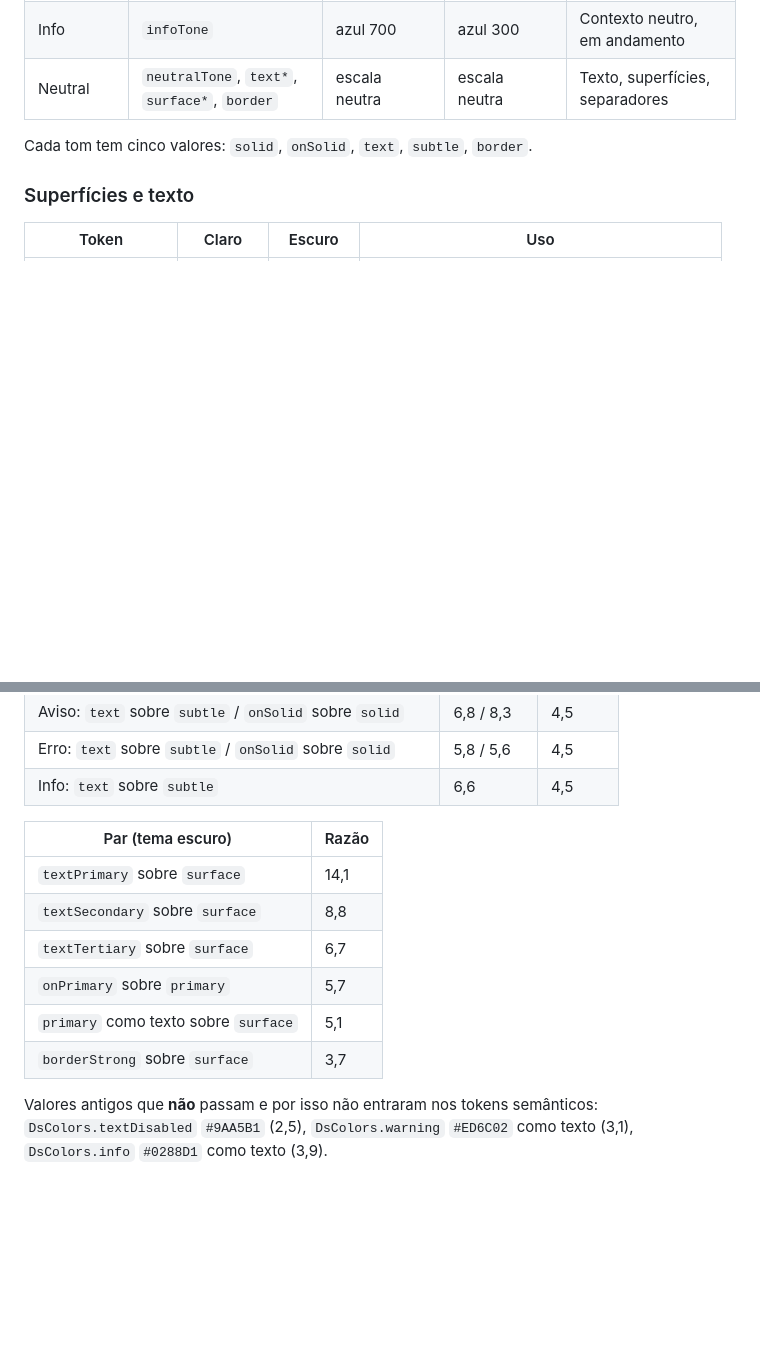
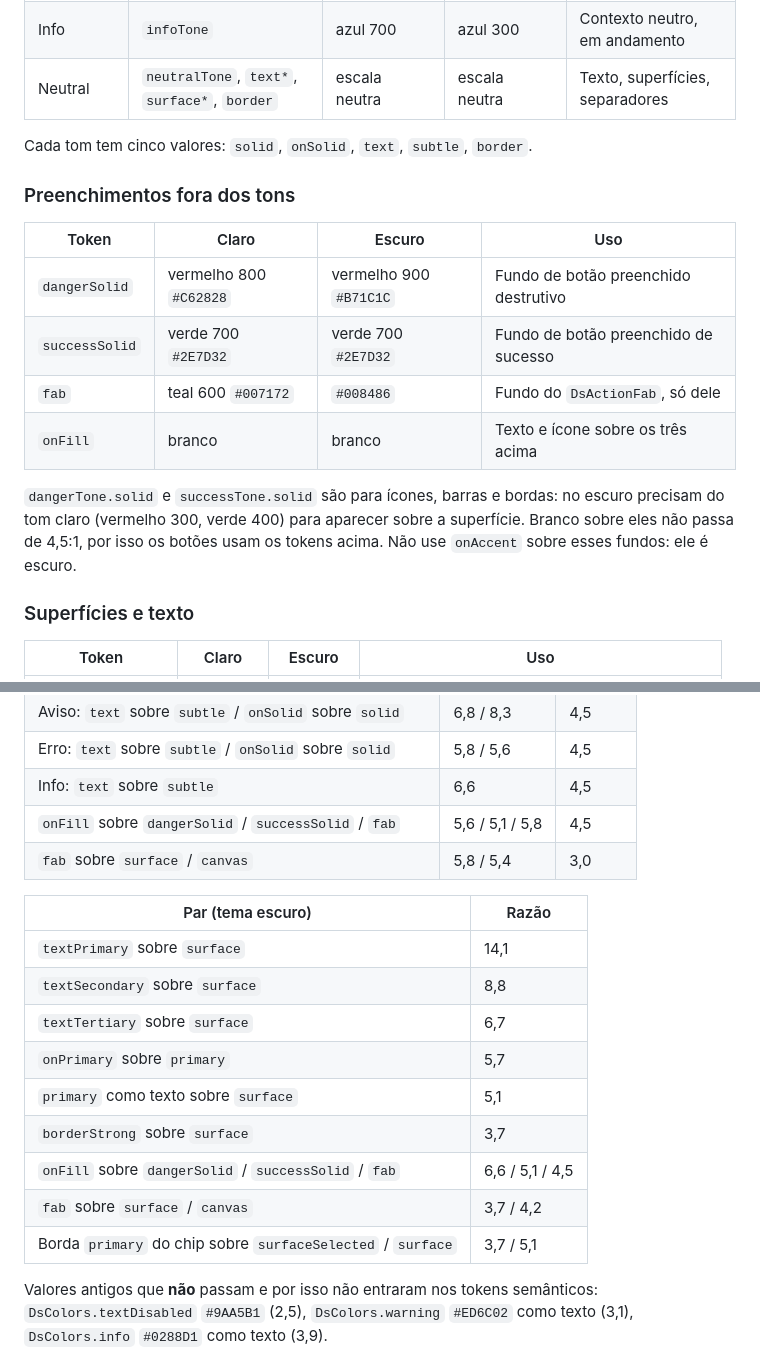
Before and after one commit to dudxtec/platform-design-system, a Markdown page: docs/03-tokens.md, 2 parts joined by grey strips. GitHub-like rendering; blank space fills up the shorter version.

```diff
--- a/docs/03-tokens.md
+++ b/docs/03-tokens.md
@@ -48,6 +48,20 @@ Os valores que já estavam em produção foram mantidos: teal 600, 700 e 500
 
 Cada tom tem cinco valores: `solid`, `onSolid`, `text`, `subtle`, `border`.
 
+### Preenchimentos fora dos tons
+
+| Token | Claro | Escuro | Uso |
+|---|---|---|---|
+| `dangerSolid` | vermelho 800 `#C62828` | vermelho 900 `#B71C1C` | Fundo de botão preenchido destrutivo |
+| `successSolid` | verde 700 `#2E7D32` | verde 700 `#2E7D32` | Fundo de botão preenchido de sucesso |
+| `fab` | teal 600 `#007172` | `#008486` | Fundo do `DsActionFab`, só dele |
+| `onFill` | branco | branco | Texto e ícone sobre os três acima |
+
+`dangerTone.solid` e `successTone.solid` são para ícones, barras e bordas: no
+escuro precisam do tom claro (vermelho 300, verde 400) para aparecer sobre a
+superfície. Branco sobre eles não passa de 4,5:1, por isso os botões usam os
+tokens acima. Não use `onAccent` sobre esses fundos: ele é escuro.
+
 ### Superfícies e texto
 
 | Token | Claro | Escuro | Uso |
@@ -85,6 +99,8 @@ algum par semântico cair abaixo do mínimo, em qualquer dos dois temas.
 | Aviso: `text` sobre `subtle` / `onSolid` sobre `solid` | 6,8 / 8,3 | 4,5 |
 | Erro: `text` sobre `subtle` / `onSolid` sobre `solid` | 5,8 / 5,6 | 4,5 |
 | Info: `text` sobre `subtle` | 6,6 | 4,5 |
+| `onFill` sobre `dangerSolid` / `successSolid` / `fab` | 5,6 / 5,1 / 5,8 | 4,5 |
+| `fab` sobre `surface` / `canvas` | 5,8 / 5,4 | 3,0 |
 
 | Par (tema escuro) | Razão |
 |---|---|
@@ -94,6 +110,9 @@ algum par semântico cair abaixo do mínimo, em qualquer dos dois temas.
 | `onPrimary` sobre `primary` | 5,7 |
 | `primary` como texto sobre `surface` | 5,1 |
 | `borderStrong` sobre `surface` | 3,7 |
+| `onFill` sobre `dangerSolid` / `successSolid` / `fab` | 6,6 / 5,1 / 4,5 |
+| `fab` sobre `surface` / `canvas` | 3,7 / 4,2 |
+| Borda `primary` do chip sobre `surfaceSelected` / `surface` | 3,7 / 5,1 |
 
 Valores antigos que **não** passam e por isso não entraram nos tokens
 semânticos: `DsColors.textDisabled` `#9AA5B1` (2,5), `DsColors.warning`
```
Also changed, not shown: docs/05-componentes.md (+50 -0 lines).
